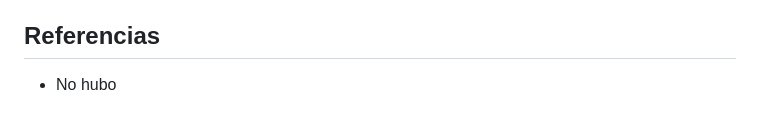
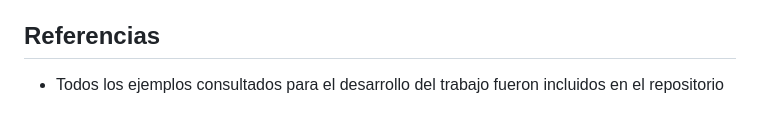
Before and after one commit to NicoBeade/tp_final_electrotecnia, a Markdown page: README.md, the part around the change. Drawn GitHub-style.

```diff
--- a/README.md
+++ b/README.md
@@ -70,4 +70,4 @@ Se diseñó una PCB utilizando un OPAMP TL082 desde Altium. Este circuito fue lu
 
 ## Referencias
 
-* No hubo
+* Todos los ejemplos consultados para el desarrollo del trabajo fueron incluidos en el repositorio
```
